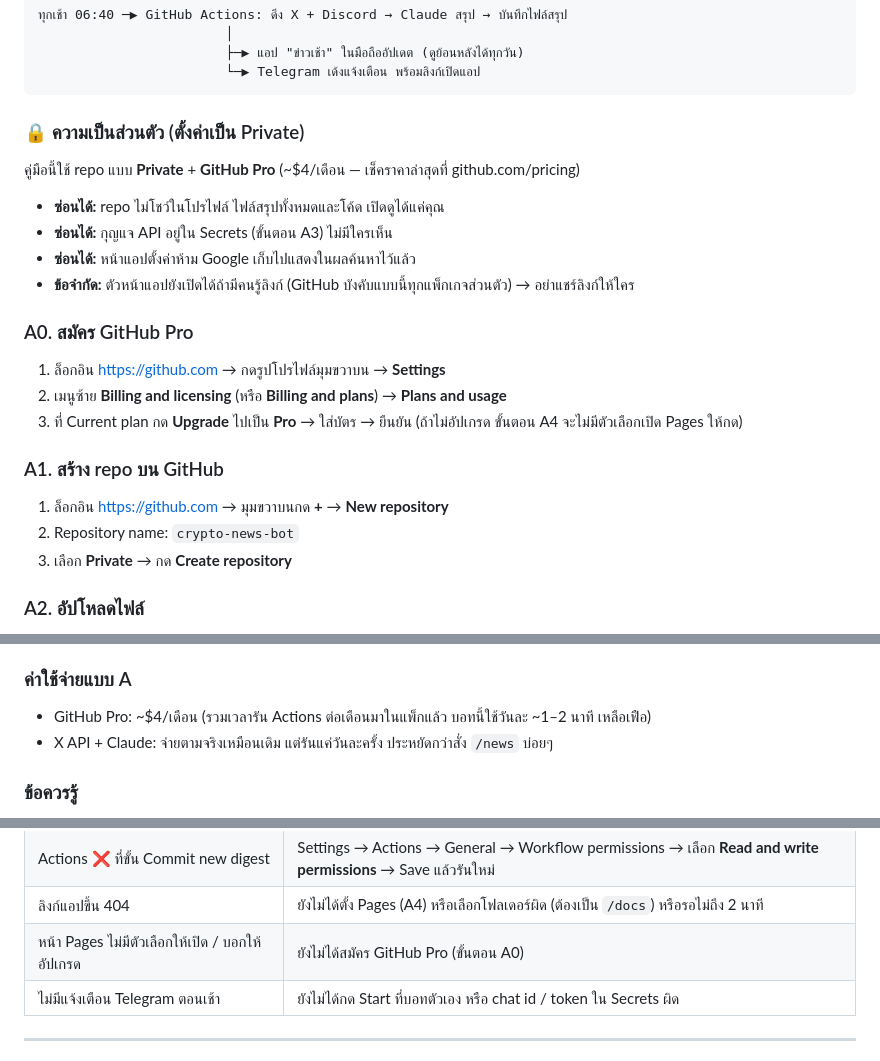
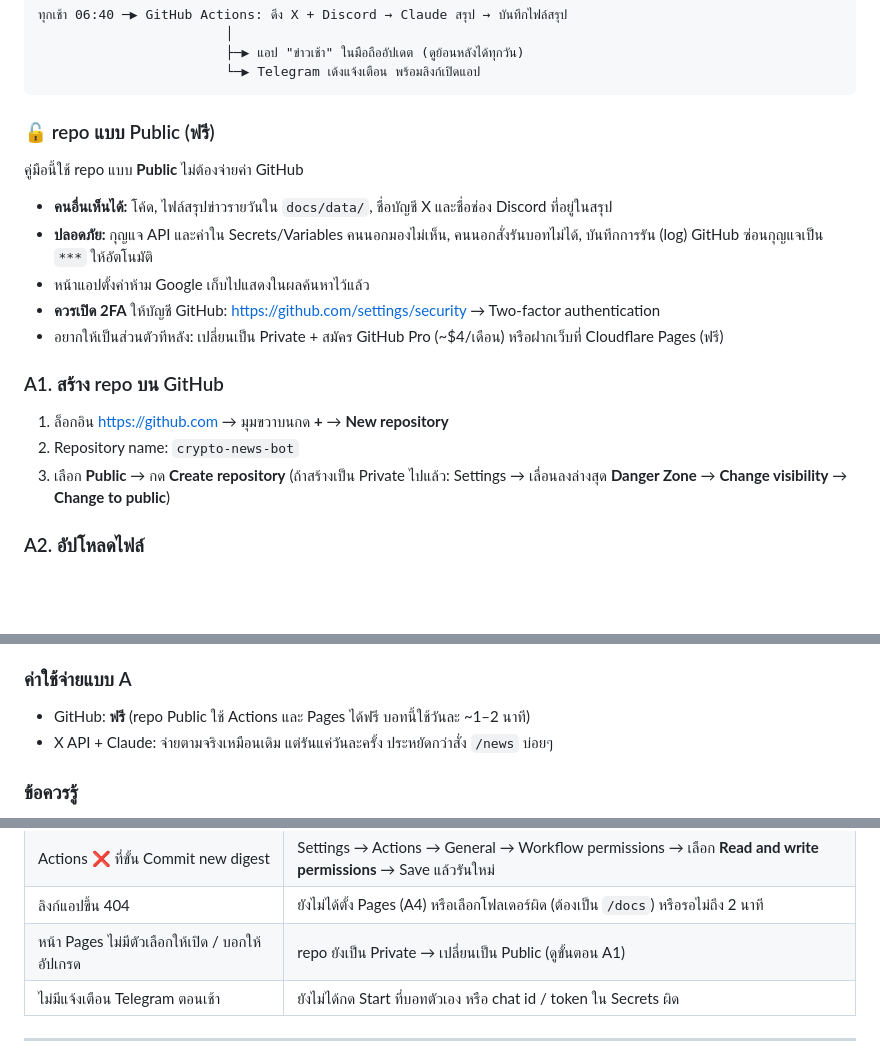
Before and after one commit to Leomidasz/crypto-news-bot, a Markdown page: README.md, 3 parts joined by grey strips. Rendered like a GitHub page; blank space fills up the shorter version.

Commit message:
คู่มือ: เปลี่ยนเป็นแบบ repo Public (ไม่ต้องใช้ GitHub Pro)
Co-Authored-By: Claude Opus 5.5 <noreply@anthropic.com>
Claude-Session: https://claude.ai/code/session_015QMgejyVwuDoxgKDf4pnX9

````diff
--- a/README.md
+++ b/README.md
@@ -216,23 +216,19 @@ GitHub จะเป็นทั้ง "เครื่องรันบอท"
                         └─▶ Telegram เด้งแจ้งเตือน พร้อมลิงก์เปิดแอป
 ```
 
-### 🔒 ความเป็นส่วนตัว (ตั้งค่าเป็น Private)
-คู่มือนี้ใช้ repo แบบ **Private** + **GitHub Pro** (~$4/เดือน — เช็คราคาล่าสุดที่ github.com/pricing)
-- **ซ่อนได้:** repo ไม่โชว์ในโปรไฟล์ ไฟล์สรุปทั้งหมดและโค้ด เปิดดูได้แค่คุณ
-- **ซ่อนได้:** กุญแจ API อยู่ใน Secrets (ขั้นตอน A3) ไม่มีใครเห็น
-- **ซ่อนได้:** หน้าแอปตั้งค่าห้าม Google เก็บไปแสดงในผลค้นหาไว้แล้ว
-- **ข้อจำกัด:** ตัวหน้าแอปยังเปิดได้ถ้ามีคนรู้ลิงก์ (GitHub บังคับแบบนี้ทุกแพ็กเกจส่วนตัว) → อย่าแชร์ลิงก์ให้ใคร
-
-### A0. สมัคร GitHub Pro
-1. ล็อกอิน https://github.com → กดรูปโปรไฟล์มุมขวาบน → **Settings**
-2. เมนูซ้าย **Billing and licensing** (หรือ **Billing and plans**) → **Plans and usage**
-3. ที่ Current plan กด **Upgrade** ไปเป็น **Pro** → ใส่บัตร → ยืนยัน
-   (ถ้าไม่อัปเกรด ขั้นตอน A4 จะไม่มีตัวเลือกเปิด Pages ให้กด)
+### 🔓 repo แบบ Public (ฟรี)
+คู่มือนี้ใช้ repo แบบ **Public** ไม่ต้องจ่ายค่า GitHub
+- **คนอื่นเห็นได้:** โค้ด, ไฟล์สรุปข่าวรายวันใน `docs/data/`, ชื่อบัญชี X และชื่อช่อง Discord ที่อยู่ในสรุป
+- **ปลอดภัย:** กุญแจ API และค่าใน Secrets/Variables คนนอกมองไม่เห็น, คนนอกสั่งรันบอทไม่ได้, บันทึกการรัน (log) GitHub ซ่อนกุญแจเป็น `***` ให้อัตโนมัติ
+- หน้าแอปตั้งค่าห้าม Google เก็บไปแสดงในผลค้นหาไว้แล้ว
+- **ควรเปิด 2FA** ให้บัญชี GitHub: https://github.com/settings/security → Two-factor authentication
+- อยากให้เป็นส่วนตัวทีหลัง: เปลี่ยนเป็น Private + สมัคร GitHub Pro (~$4/เดือน) หรือฝากเว็บที่ Cloudflare Pages (ฟรี)
 
 ### A1. สร้าง repo บน GitHub
 1. ล็อกอิน https://github.com → มุมขวาบนกด **+** → **New repository**
 2. Repository name: `crypto-news-bot`
-3. เลือก **Private** → กด **Create repository**
+3. เลือก **Public** → กด **Create repository**
+   (ถ้าสร้างเป็น Private ไปแล้ว: Settings → เลื่อนลงล่างสุด **Danger Zone** → **Change visibility** → **Change to public**)
 
 ### A2. อัปโหลดไฟล์
 1. แตกไฟล์ zip ในคอม
@@ -295,7 +291,7 @@ GitHub จะเป็นทั้ง "เครื่องรันบอท"
 - ข่าวที่ติดป้าย **ยังไม่ยืนยัน** = ข่าวลือ อย่าเพิ่งเชื่อ
 
 ### ค่าใช้จ่ายแบบ A
-- GitHub Pro: ~$4/เดือน (รวมเวลารัน Actions ต่อเดือนมาในแพ็กแล้ว บอทนี้ใช้วันละ ~1–2 นาที เหลือเฟือ)
+- GitHub: **ฟรี** (repo Public ใช้ Actions และ Pages ได้ฟรี บอทนี้ใช้วันละ ~1–2 นาที)
 - X API + Claude: จ่ายตามจริงเหมือนเดิม แต่รันแค่วันละครั้ง ประหยัดกว่าสั่ง `/news` บ่อยๆ
 
 ### ข้อควรรู้
@@ -322,7 +318,7 @@ GitHub จะเป็นทั้ง "เครื่องรันบอท"
 | แอปขึ้น "ยังไม่มีสรุป" | ยังไม่เคยรัน workflow สำเร็จ → ทำขั้นตอน A6 |
 | Actions ❌ ที่ขั้น Commit new digest | Settings → Actions → General → Workflow permissions → เลือก **Read and write permissions** → Save แล้วรันใหม่ |
 | ลิงก์แอปขึ้น 404 | ยังไม่ได้ตั้ง Pages (A4) หรือเลือกโฟลเดอร์ผิด (ต้องเป็น `/docs`) หรือรอไม่ถึง 2 นาที |
-| หน้า Pages ไม่มีตัวเลือกให้เปิด / บอกให้อัปเกรด | ยังไม่ได้สมัคร GitHub Pro (ขั้นตอน A0) |
+| หน้า Pages ไม่มีตัวเลือกให้เปิด / บอกให้อัปเกรด | repo ยังเป็น Private → เปลี่ยนเป็น Public (ดูขั้นตอน A1) |
 | ไม่มีแจ้งเตือน Telegram ตอนเช้า | ยังไม่ได้กด Start ที่บอทตัวเอง หรือ chat id / token ใน Secrets ผิด |
 
 ---
````
